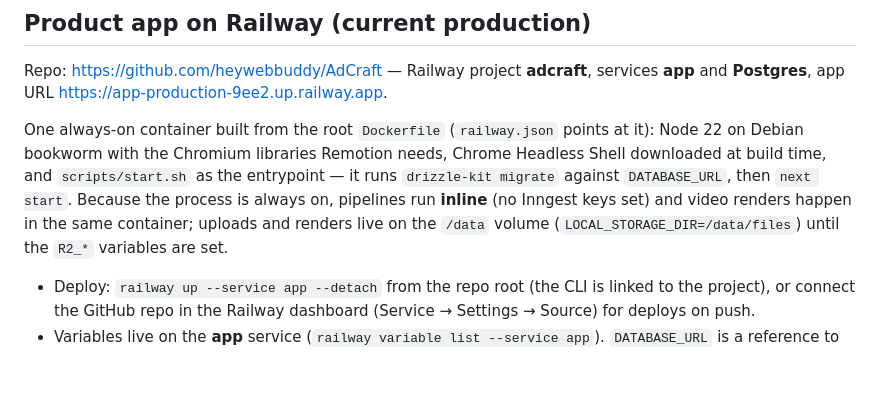
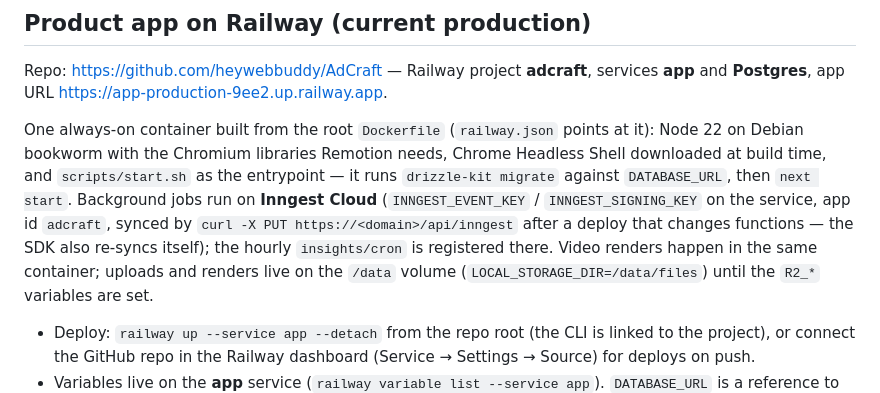
Before and after one commit to heywebbuddy/AdCraft, a Markdown page: docs/DEPLOY.md, the part around the change. Rendered like a GitHub page; blank space fills up the shorter version.

Commit message:
DEPLOY.md: Inngest Cloud on Railway
Co-Authored-By: Claude Opus 5 <noreply@anthropic.com>

```diff
--- a/docs/DEPLOY.md
+++ b/docs/DEPLOY.md
@@ -10,8 +10,9 @@ app URL https://app-production-9ee2.up.railway.app.
 One always-on container built from the root `Dockerfile` (`railway.json` points at it): Node 22 on Debian
 bookworm with the Chromium libraries Remotion needs, Chrome Headless Shell downloaded at build time, and
 `scripts/start.sh` as the entrypoint — it runs `drizzle-kit migrate` against `DATABASE_URL`, then `next start`.
-Because the process is always on, pipelines run **inline** (no Inngest keys set) and video renders happen in
-the same container; uploads and renders live on the `/data` volume (`LOCAL_STORAGE_DIR=/data/files`) until
+Background jobs run on **Inngest Cloud** (`INNGEST_EVENT_KEY` / `INNGEST_SIGNING_KEY` on the service, app id
+`adcraft`, synced by `curl -X PUT https://<domain>/api/inngest` after a deploy that changes functions — the SDK
+also re-syncs itself); the hourly `insights/cron` is registered there. Video renders happen in the same container; uploads and renders live on the `/data` volume (`LOCAL_STORAGE_DIR=/data/files`) until
 the `R2_*` variables are set.
 
 - Deploy: `railway up --service app --detach` from the repo root (the CLI is linked to the project), or
```
